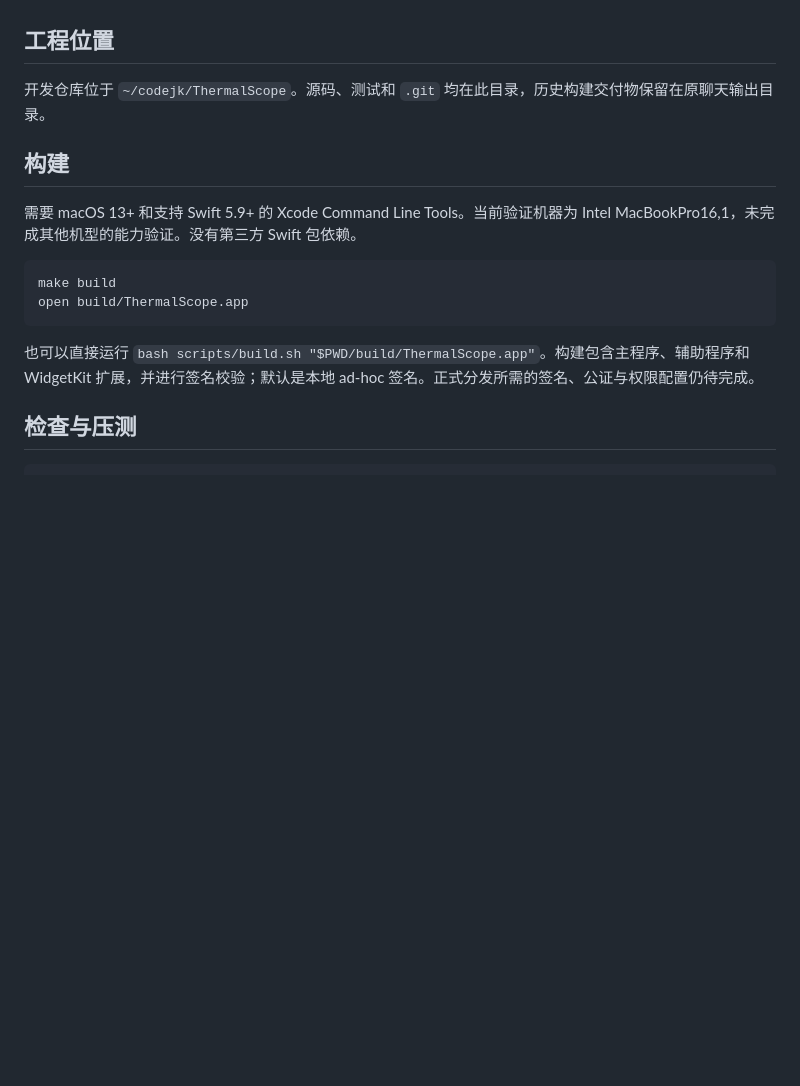
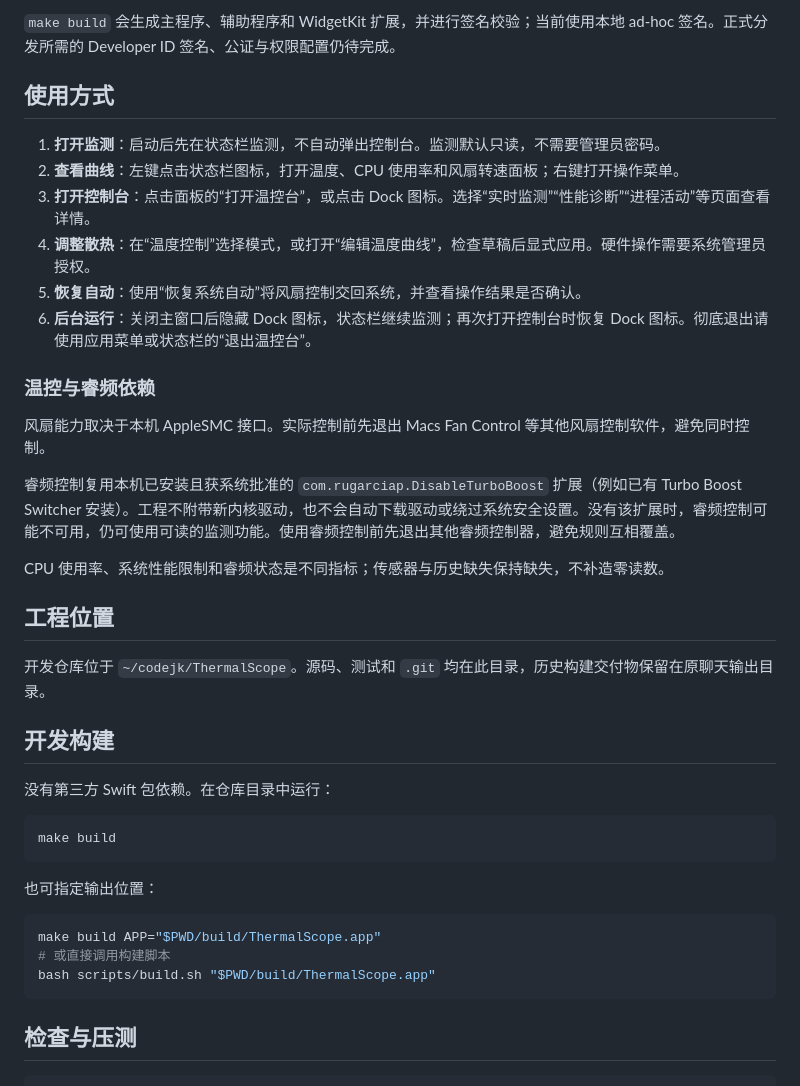
Before and after one commit to Jack4A/ShowMac, a Markdown page: README.md, the part around one of its changes. GitHub-like rendering; blank space fills up the shorter version.

````diff
--- a/README.md
+++ b/README.md
@@ -10,18 +59,41 @@ Intel Mac 的温度、CPU、风扇和性能诊断工具。当前应用版本为
+`make build` 会生成主程序、辅助程序和 WidgetKit 扩展，并进行签名校验；当前使用本地 ad-hoc 签名。正式分发所需的 Developer ID 签名、公证与权限配置仍待完成。
+
+## 使用方式
+
+1. **打开监测**：启动后先在状态栏监测，不自动弹出控制台。监测默认只读，不需要管理员密码。
+2. **查看曲线**：左键点击状态栏图标，打开温度、CPU 使用率和风扇转速面板；右键打开操作菜单。
+3. **打开控制台**：点击面板的“打开温控台”，或点击 Dock 图标。选择“实时监测”“性能诊断”“进程活动”等页面查看详情。
+4. **调整散热**：在“温度控制”选择模式，或打开“编辑温度曲线”，检查草稿后显式应用。硬件操作需要系统管理员授权。
+5. **恢复自动**：使用“恢复系统自动”将风扇控制交回系统，并查看操作结果是否确认。
+6. **后台运行**：关闭主窗口后隐藏 Dock 图标，状态栏继续监测；再次打开控制台时恢复 Dock 图标。彻底退出请使用应用菜单或状态栏的“退出温控台”。
+
+### 温控与睿频依赖
+
+风扇能力取决于本机 AppleSMC 接口。实际控制前先退出 Macs Fan Control 等其他风扇控制软件，避免同时控制。
+
+睿频控制复用本机已安装且获系统批准的 `com.rugarciap.DisableTurboBoost` 扩展（例如已有 Turbo Boost Switcher 安装）。工程不附带新内核驱动，也不会自动下载驱动或绕过系统安全设置。没有该扩展时，睿频控制可能不可用，仍可使用可读的监测功能。使用睿频控制前先退出其他睿频控制器，避免规则互相覆盖。
+
+CPU 使用率、系统性能限制和睿频状态是不同指标；传感器与历史缺失保持缺失，不补造零读数。
 
 ## 工程位置
 
 开发仓库位于 `~/codejk/ThermalScope`。源码、测试和 `.git` 均在此目录，历史构建交付物保留在原聊天输出目录。
 
-## 构建
+## 开发构建
 
-需要 macOS 13+ 和支持 Swift 5.9+ 的 Xcode Command Line Tools。当前验证机器为 Intel MacBookPro16,1，未完成其他机型的能力验证。没有第三方 Swift 包依赖。
+没有第三方 Swift 包依赖。在仓库目录中运行：
 
 ```sh
 make build
-open build/ThermalScope.app
 ```
 
-也可以直接运行 `bash scripts/build.sh "$PWD/build/ThermalScope.app"`。构建包含主程序、辅助程序和 WidgetKit 扩展，并进行签名校验；默认是本地 ad-hoc 签名。正式分发所需的签名、公证与权限配置仍待完成。
+也可指定输出位置：
+
+```sh
+make build APP="$PWD/build/ThermalScope.app"
+# 或直接调用构建脚本
+bash scripts/build.sh "$PWD/build/ThermalScope.app"
+```
 
 ## 检查与压测
 
````
Also changed, not shown: other parts of README.md (+53 -4 lines), docs/screenshots/cpu-history.png (added), docs/screenshots/status-panel.png (added), docs/screenshots/thermal-control.png (added), 2 other files.
